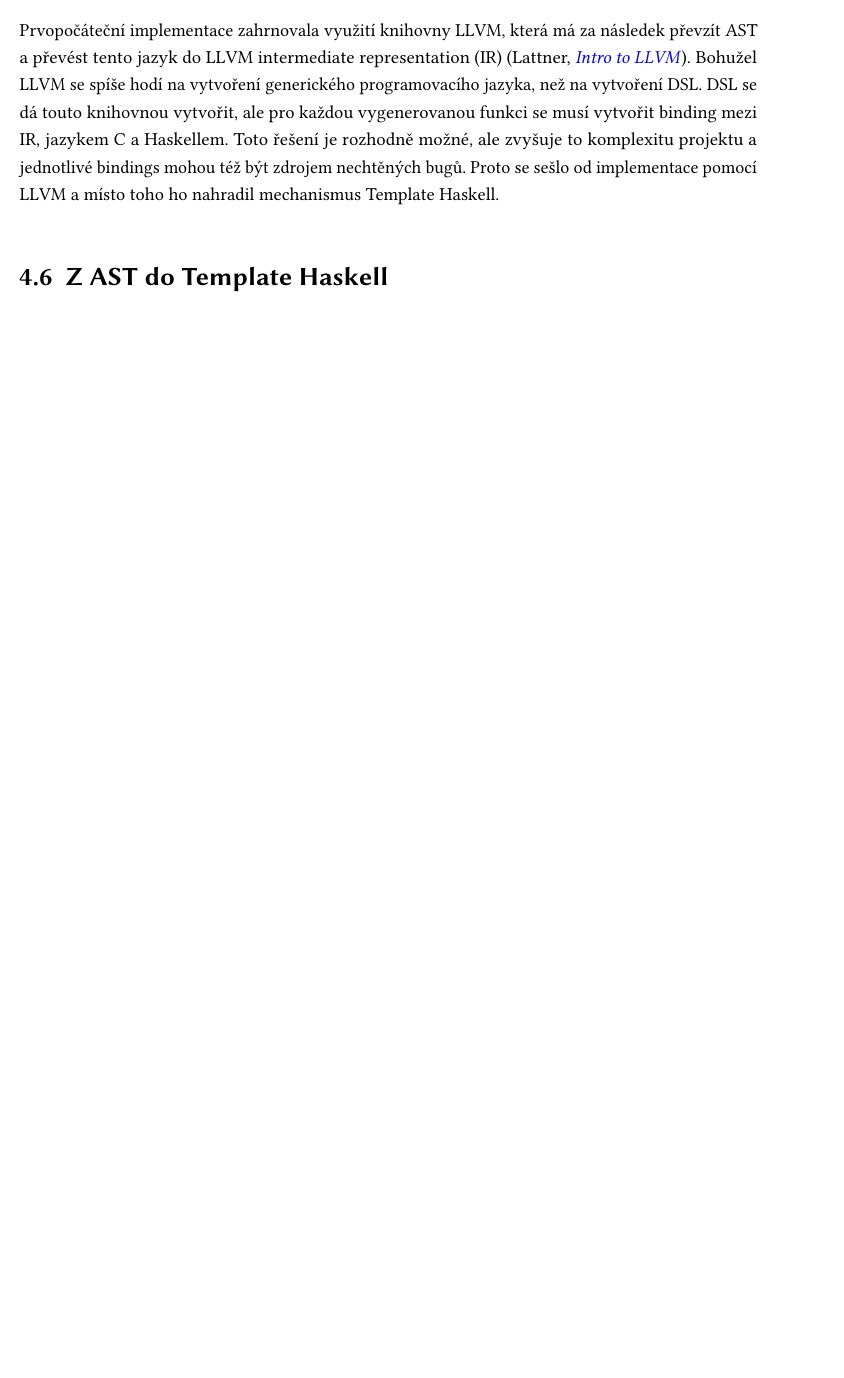
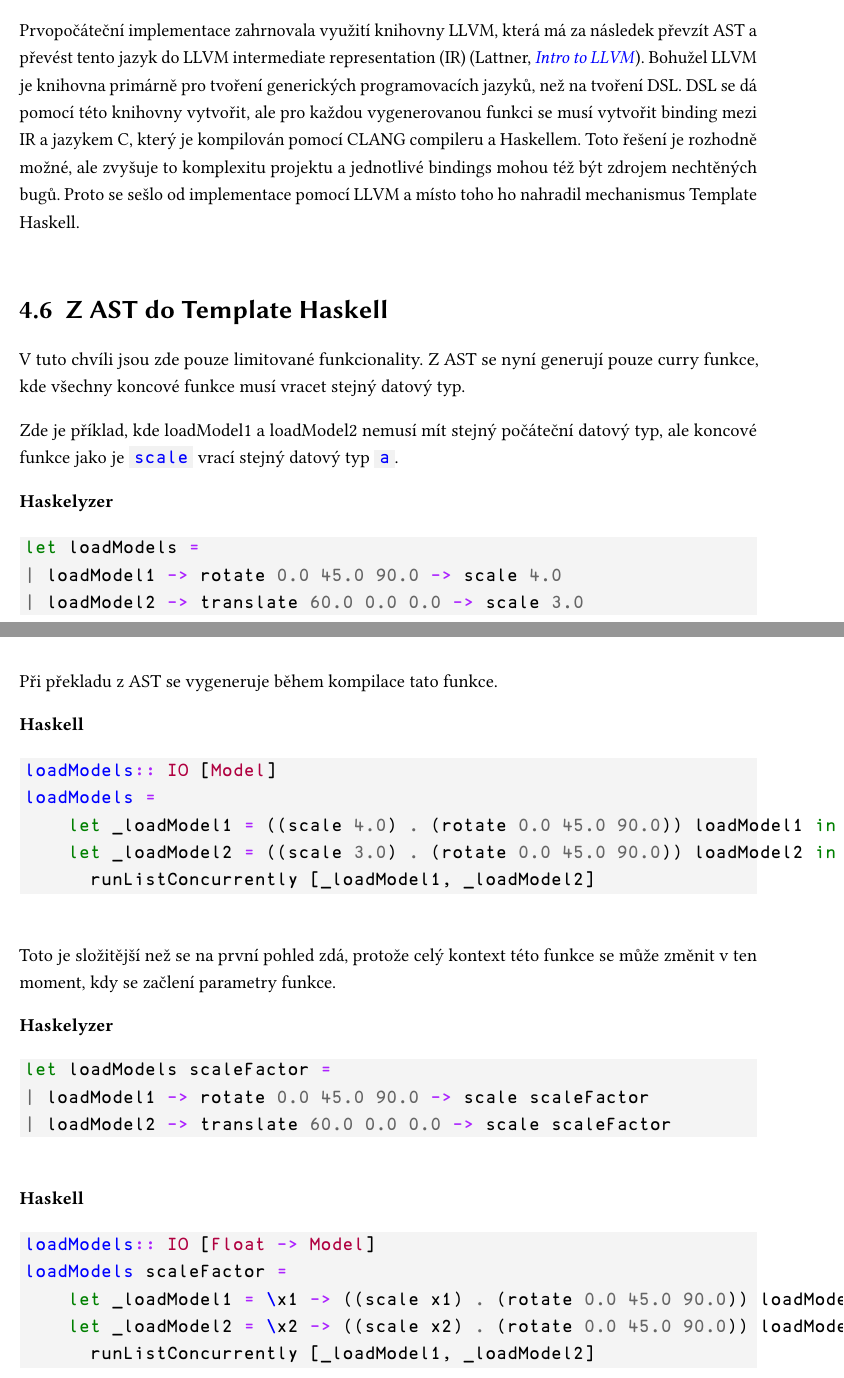
Before and after one commit to SturdyPose/Taskell-bachelor-thesis, a LaTeX thesis (bp_sablona_ul.tex): part of page 30 of 41 before the commit and two parts of pages 30 and 31 of 43 after it, the two joined at a grey line, cut so that both start at the same text, the shorter picture padded with empty space. The pictures show the PDF file bp_sablona_ul.pdf that the author committed with the source.

Commit message:
AST to haskell

```diff
--- a/bp_sablona_ul.tex
+++ b/bp_sablona_ul.tex
@@ -1033,17 +1033,69 @@ a předpokladá se, že tento vstup bude parsován identicky jako předem defino
 
 \section{Implementace pomocí LLVM}
 
-Prvopočáteční implementace zahrnovala využití knihovny LLVM, která
-má za následek převzít AST a převést tento jazyk do LLVM intermediate representation (IR)
+Prvopočáteční implementace zahrnovala využití knihovny LLVM,
+která má za následek převzít AST a
+převést tento jazyk do LLVM intermediate representation (IR)
 (\cite{IntroToLLVM}).
-Bohužel LLVM se spíše hodí na vytvoření generického programovacího jazyka, než na vytvoření
-DSL. DSL se dá touto knihovnou vytvořit, ale pro každou vygenerovanou funkci se musí
-vytvořit binding mezi IR, jazykem C a Haskellem. Toto řešení je rozhodně možné,
-ale zvyšuje to komplexitu projektu a jednotlivé bindings mohou též být zdrojem
-nechtěných bugů. Proto se sešlo od implementace pomocí LLVM a místo toho ho nahradil
-mechanismus Template Haskell.
+Bohužel LLVM je knihovna primárně pro tvoření generických programovacích jazyků,
+než na tvoření DSL.
+DSL se dá pomocí této knihovny vytvořit,
+ale pro každou vygenerovanou funkci se musí vytvořit binding mezi IR a
+jazykem C, který je kompilován pomocí CLANG compileru a Haskellem.
+Toto řešení je rozhodně možné, ale zvyšuje to komplexitu projektu a
+jednotlivé bindings mohou též být zdrojem nechtěných bugů.
+Proto se sešlo od implementace pomocí LLVM a
+místo toho ho nahradil mechanismus Template Haskell.
 
 \section{Z AST do Template Haskell}
+
+V tuto chvíli jsou zde pouze limitované funkcionality.
+Z AST se nyní generují pouze curry funkce,
+kde všechny koncové funkce musí vracet stejný datový typ.
+
+Zde je příklad,
+kde loadModel1 a
+loadModel2 nemusí mít stejný počáteční datový typ,
+ale koncové funkce jako je \haskellInline{scale}
+vrací stejný datový typ \haskellInline{a}.
+
+\textbf{Haskelyzer}
+\begin{minted}[bgcolor=CodeBackGround]{haskell}
+let loadModels =
+| loadModel1 -> rotate 0.0 45.0 90.0 -> scale 4.0
+| loadModel2 -> translate 60.0 0.0 0.0 -> scale 3.0
+\end{minted}
+
+Při překladu z AST se vygeneruje během kompilace tato funkce.
+
+\textbf{Haskell}
+\begin{minted}[bgcolor=CodeBackGround]{haskell}
+loadModels:: IO [Model]
+loadModels =
+    let _loadModel1 = ((scale 4.0) . (rotate 0.0 45.0 90.0)) loadModel1 in
+    let _loadModel2 = ((scale 3.0) . (rotate 0.0 45.0 90.0)) loadModel2 in
+      runListConcurrently [_loadModel1, _loadModel2]
+\end{minted}
+
+Toto je složitější než se na první pohled zdá,
+protože celý kontext této funkce se může změnit v ten moment,
+kdy se začlení parametry funkce.
+
+\textbf{Haskelyzer}
+\begin{minted}[bgcolor=CodeBackGround]{haskell}
+let loadModels scaleFactor =
+| loadModel1 -> rotate 0.0 45.0 90.0 -> scale scaleFactor
+| loadModel2 -> translate 60.0 0.0 0.0 -> scale scaleFactor
+\end{minted}
+
+\textbf{Haskell}
+\begin{minted}[bgcolor=CodeBackGround]{haskell}
+loadModels:: IO [Float -> Model]
+loadModels scaleFactor =
+    let _loadModel1 = \x1 -> ((scale x1) . (rotate 0.0 45.0 90.0)) loadModel1 in
+    let _loadModel2 = \x2 -> ((scale x2) . (rotate 0.0 45.0 90.0)) loadModel2 in
+      runListConcurrently [_loadModel1, _loadModel2]
+\end{minted}
 
 \chapter{Ověření použitelnosti (testování funkčnosti, praktické příklady využití)}
 
```
Also changed, not shown: bp_sablona_ul.pdf, bp_sablona_ul.tex (1 more changed lines).
